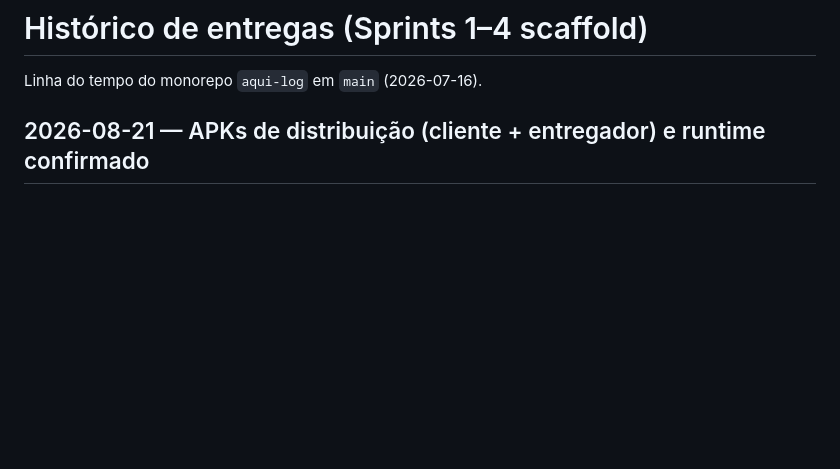
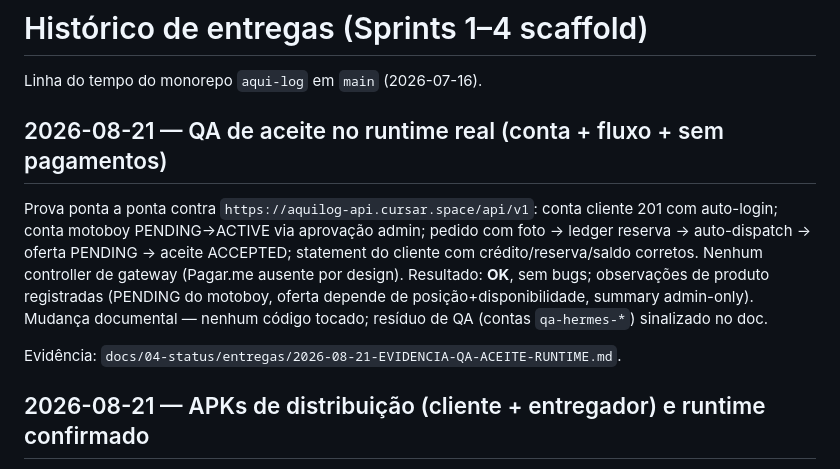
Before and after one commit to alvaro209890/aqui-log, a Markdown page: docs/04-status/04-CHANGELOG.md, the part around the change. Rendered like a GitHub page; blank space fills up the shorter version.

Commit message:
docs(qa): evidencia de aceite no runtime real — conta, fluxo ponta a ponta e ausencia de gateway

```diff
--- a/docs/04-status/04-CHANGELOG.md
+++ b/docs/04-status/04-CHANGELOG.md
@@ -1,6 +1,20 @@
 # Histórico de entregas (Sprints 1–4 scaffold)
 
 Linha do tempo do monorepo `aqui-log` em `main` (2026-07-16).
+
+## 2026-08-21 — QA de aceite no runtime real (conta + fluxo + sem pagamentos)
+
+Prova ponta a ponta contra `https://aquilog-api.cursar.space/api/v1`: conta
+cliente 201 com auto-login; conta motoboy PENDING→ACTIVE via aprovação admin;
+pedido com foto → ledger reserva → auto-dispatch → oferta PENDING → aceite
+ACCEPTED; statement do cliente com crédito/reserva/saldo corretos. Nenhum
+controller de gateway (Pagar.me ausente por design). Resultado: **OK**, sem
+bugs; observações de produto registradas (PENDING do motoboy, oferta depende de
+posição+disponibilidade, summary admin-only). Mudança documental — nenhum
+código tocado; resíduo de QA (contas `qa-hermes-*`) sinalizado no doc.
+
+Evidência: `docs/04-status/entregas/2026-08-21-EVIDENCIA-QA-ACEITE-RUNTIME.md`.
+
 
 ## 2026-08-21 — APKs de distribuição (cliente + entregador) e runtime confirmado
 
```
Also changed, not shown: docs/04-status/01-ESTADO-ATUAL.md (+7 -0 lines), 1 other file.
